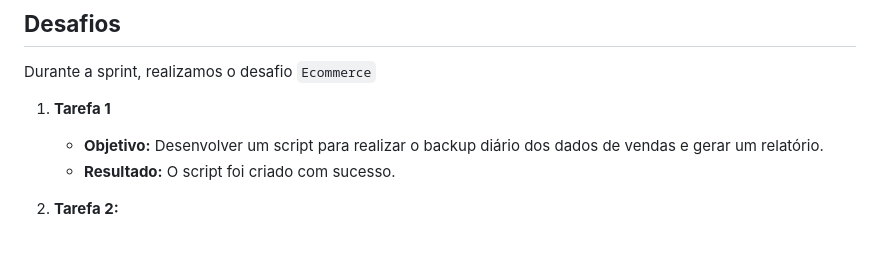
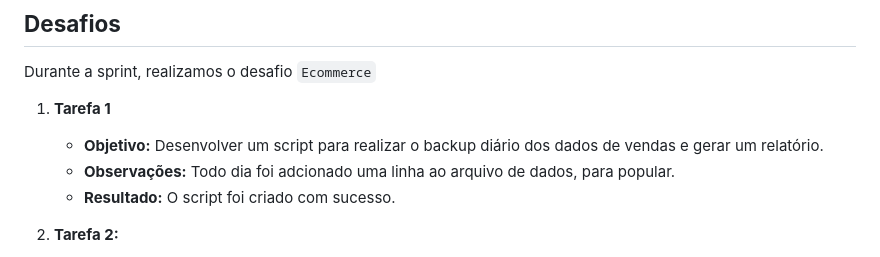
Before and after one commit to manszano/PB-MATHEUS-MANZANO, a Markdown page: Sprint 1/README.md, the part around the change. Drawn GitHub-style.

```diff
--- a/Sprint 1/README.md
+++ b/Sprint 1/README.md
@@ -35,6 +35,7 @@ Durante a sprint, realizamos o desafio `Ecommerce`
 
 1. **Tarefa 1**
    - **Objetivo:** Desenvolver um script para realizar o backup diário dos dados de vendas e gerar um relatório.
+   - **Observações:** Todo dia foi adcionado uma linha ao arquivo de dados, para popular.
    - **Resultado:** O script foi criado com sucesso.
 
 2. **Tarefa 2:**
```
